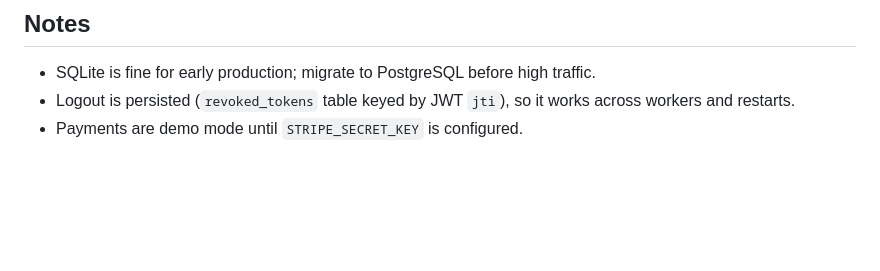
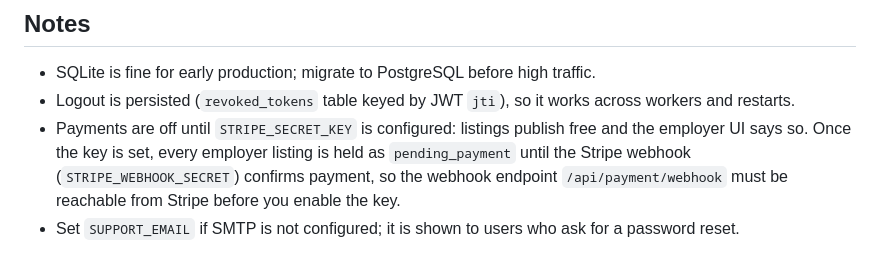
Before and after one commit to ROBERT15-ENG/openjobs, a Markdown page: PRODUCTION.md, the part around the change. Drawn GitHub-style; blank space fills up the shorter version.

```diff
--- a/PRODUCTION.md
+++ b/PRODUCTION.md
@@ -109,4 +109,5 @@ Quick gates:
 
 - SQLite is fine for early production; migrate to PostgreSQL before high traffic.
 - Logout is persisted (`revoked_tokens` table keyed by JWT `jti`), so it works across workers and restarts.
-- Payments are demo mode until `STRIPE_SECRET_KEY` is configured.
+- Payments are off until `STRIPE_SECRET_KEY` is configured: listings publish free and the employer UI says so. Once the key is set, every employer listing is held as `pending_payment` until the Stripe webhook (`STRIPE_WEBHOOK_SECRET`) confirms payment, so the webhook endpoint `/api/payment/webhook` must be reachable from Stripe before you enable the key.
+- Set `SUPPORT_EMAIL` if SMTP is not configured; it is shown to users who ask for a password reset.
```
Also changed, not shown: CHANGELOG.md (+18 -0 lines), DEPLOYMENT_CHECKLIST.md (+2 -1 lines).
